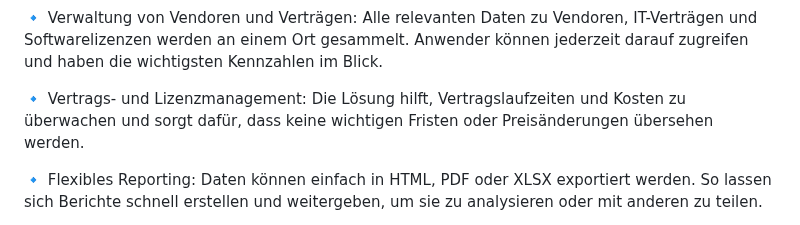
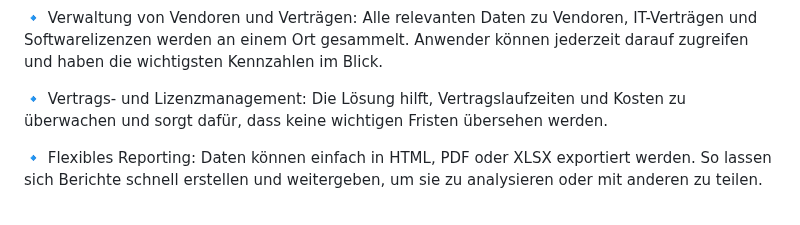
Before and after one commit to Gaalam/Gaalam, a Markdown page: README.md, the part around the change. Drawn GitHub-style.

```diff
--- a/README.md
+++ b/README.md
@@ -48,7 +48,7 @@ Bisher bietet die Lösung:
     Alle relevanten Daten zu Vendoren, IT-Verträgen und Softwarelizenzen werden an einem Ort gesammelt. Anwender können jederzeit darauf zugreifen und haben die wichtigsten Kennzahlen im Blick.
 
   🔹 Vertrags- und Lizenzmanagement:
-    Die Lösung hilft, Vertragslaufzeiten und Kosten zu überwachen und sorgt dafür, dass keine wichtigen Fristen oder Preisänderungen übersehen werden.
+    Die Lösung hilft, Vertragslaufzeiten und Kosten zu überwachen und sorgt dafür, dass keine wichtigen Fristen übersehen werden.
 
   🔹 Flexibles Reporting:
     Daten können einfach in HTML, PDF oder XLSX exportiert werden. So lassen sich Berichte schnell erstellen und weitergeben, um sie zu analysieren oder mit anderen zu teilen.
```
